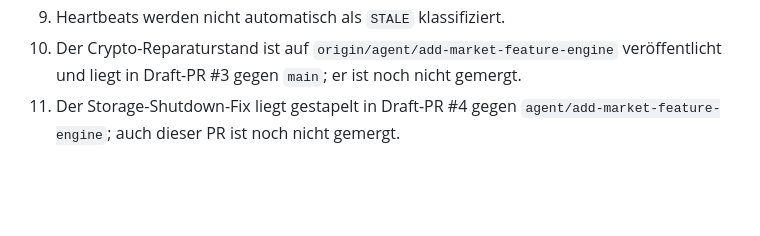
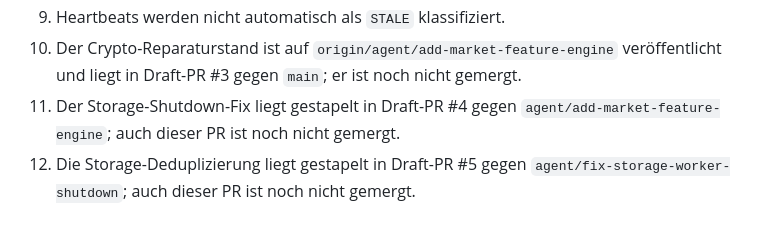
Before and after one commit to cRioshy/Pando, a Markdown page: docs/CURRENT_SYSTEM_STATE.md, the part around the change. GitHub-like rendering; blank space fills up the shorter version.

```diff
--- a/docs/CURRENT_SYSTEM_STATE.md
+++ b/docs/CURRENT_SYSTEM_STATE.md
@@ -180,3 +180,4 @@ Der vollständige Lauf am 1. August 2026 bestand nach der Storage-Deduplizierung
 9. Heartbeats werden nicht automatisch als `STALE` klassifiziert.
 10. Der Crypto-Reparaturstand ist auf `origin/agent/add-market-feature-engine` veröffentlicht und liegt in Draft-PR #3 gegen `main`; er ist noch nicht gemergt.
 11. Der Storage-Shutdown-Fix liegt gestapelt in Draft-PR #4 gegen `agent/add-market-feature-engine`; auch dieser PR ist noch nicht gemergt.
+12. Die Storage-Deduplizierung liegt gestapelt in Draft-PR #5 gegen `agent/fix-storage-worker-shutdown`; auch dieser PR ist noch nicht gemergt.
```
Also changed, not shown: docs/NEXT_STEPS.md (+1 -0 lines), docs/SESSION_HANDOVER.md (+7 -2 lines).
